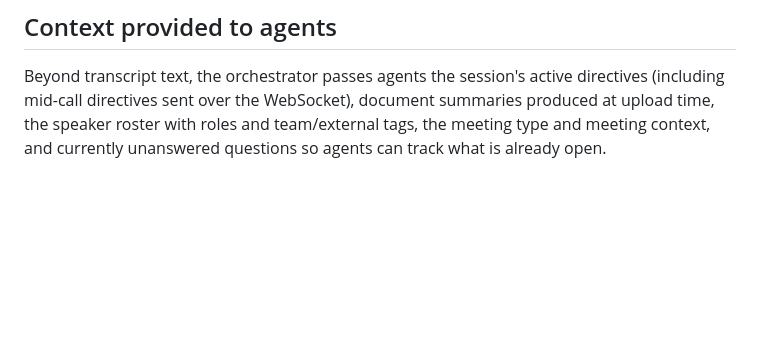
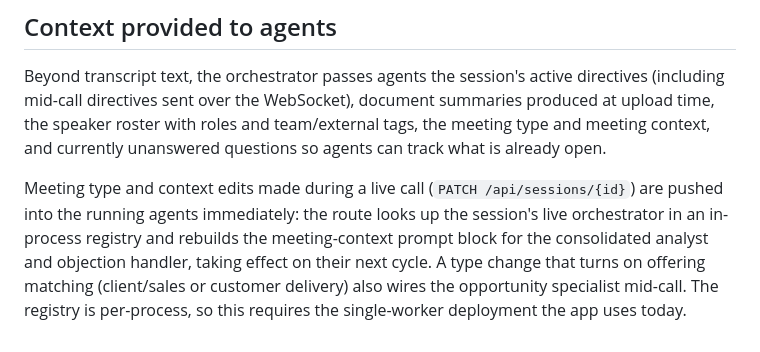
Before and after one commit to talberthoule/backchannel, a Markdown page: docs/agents.md, the part around the change. Drawn GitHub-style; blank space fills up the shorter version.

Commit message:
Document mid-call meeting context propagation in docs/agents.md
Co-Authored-By: Claude Fable 5 <noreply@anthropic.com>
Claude-Session: https://claude.ai/code/session_0171vSi1aKtkK9qj3yXCkZNg

```diff
--- a/docs/agents.md
+++ b/docs/agents.md
@@ -81,3 +81,12 @@ directives (including mid-call directives sent over the WebSocket), document
 summaries produced at upload time, the speaker roster with roles and
 team/external tags, the meeting type and meeting context, and currently
 unanswered questions so agents can track what is already open.
+
+Meeting type and context edits made during a live call (`PATCH
+/api/sessions/{id}`) are pushed into the running agents immediately: the
+route looks up the session's live orchestrator in an in-process registry
+and rebuilds the meeting-context prompt block for the consolidated analyst
+and objection handler, taking effect on their next cycle. A type change
+that turns on offering matching (client/sales or customer delivery) also
+wires the opportunity specialist mid-call. The registry is per-process, so
+this requires the single-worker deployment the app uses today.
```
